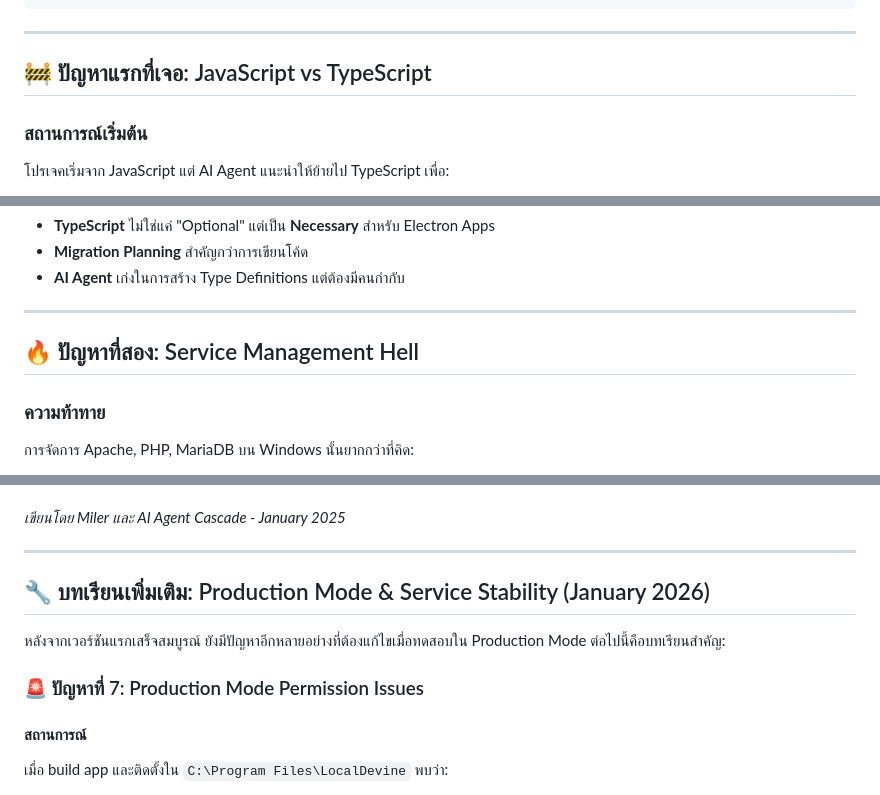
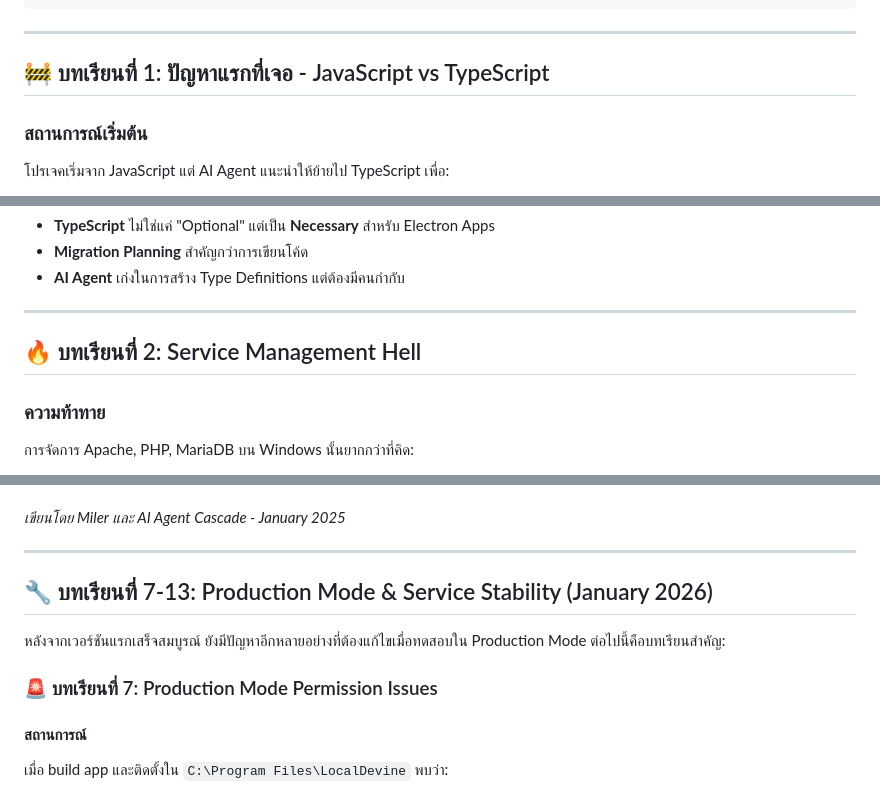
Before and after one commit to ohmiler/localdevine, a Markdown page: PROJECT_JOURNEY.md, 3 parts joined by grey strips. Drawn GitHub-style.

```diff
--- a/PROJECT_JOURNEY.md
+++ b/PROJECT_JOURNEY.md
@@ -41,7 +41,7 @@ Phase 4: Virtual Hosts & Config Management
 
 ---
 
-## 🚧 ปัญหาแรกที่เจอ: JavaScript vs TypeScript
+## 🚧 บทเรียนที่ 1: ปัญหาแรกที่เจอ - JavaScript vs TypeScript
 
 ### สถานการณ์เริ่มต้น
 โปรเจคเริ่มจาก JavaScript แต่ AI Agent แนะนำให้ย้ายไป TypeScript เพื่อ:
@@ -82,7 +82,7 @@ ipcRenderer.on('service-status', (event, data: ServiceStatusEvent) => {
 
 ---
 
-## 🔥 ปัญหาที่สอง: Service Management Hell
+## 🔥 บทเรียนที่ 2: Service Management Hell
 
 ### ความท้าทาย
 การจัดการ Apache, PHP, MariaDB บน Windows นั้นยากกว่าที่คิด:
@@ -523,11 +523,11 @@ LocalDevine คือตัวอย่างที่ชัดเจนขอ
 
 ---
 
-## 🔧 บทเรียนเพิ่มเติม: Production Mode & Service Stability (January 2026)
+## 🔧 บทเรียนที่ 7-13: Production Mode & Service Stability (January 2026)
 
 หลังจากเวอร์ชันแรกเสร็จสมบูรณ์ ยังมีปัญหาอีกหลายอย่างที่ต้องแก้ไขเมื่อทดสอบใน Production Mode ต่อไปนี้คือบทเรียนสำคัญ:
 
-### 🚨 ปัญหาที่ 7: Production Mode Permission Issues
+### 🚨 บทเรียนที่ 7: Production Mode Permission Issues
 
 #### สถานการณ์
 เมื่อ build app และติดตั้งใน `C:\Program Files\LocalDevine` พบว่า:
```
Also changed, not shown: other parts of PROJECT_JOURNEY.md (+11 -11 lines).
